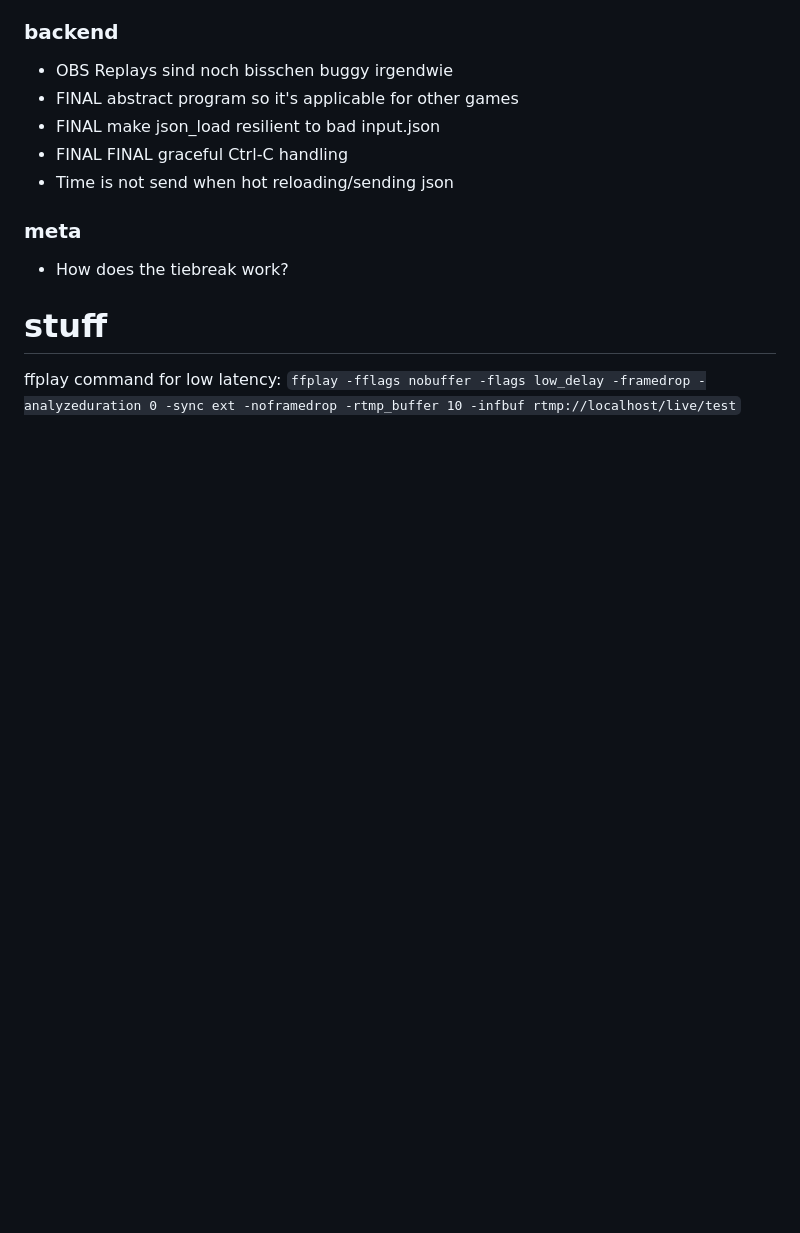
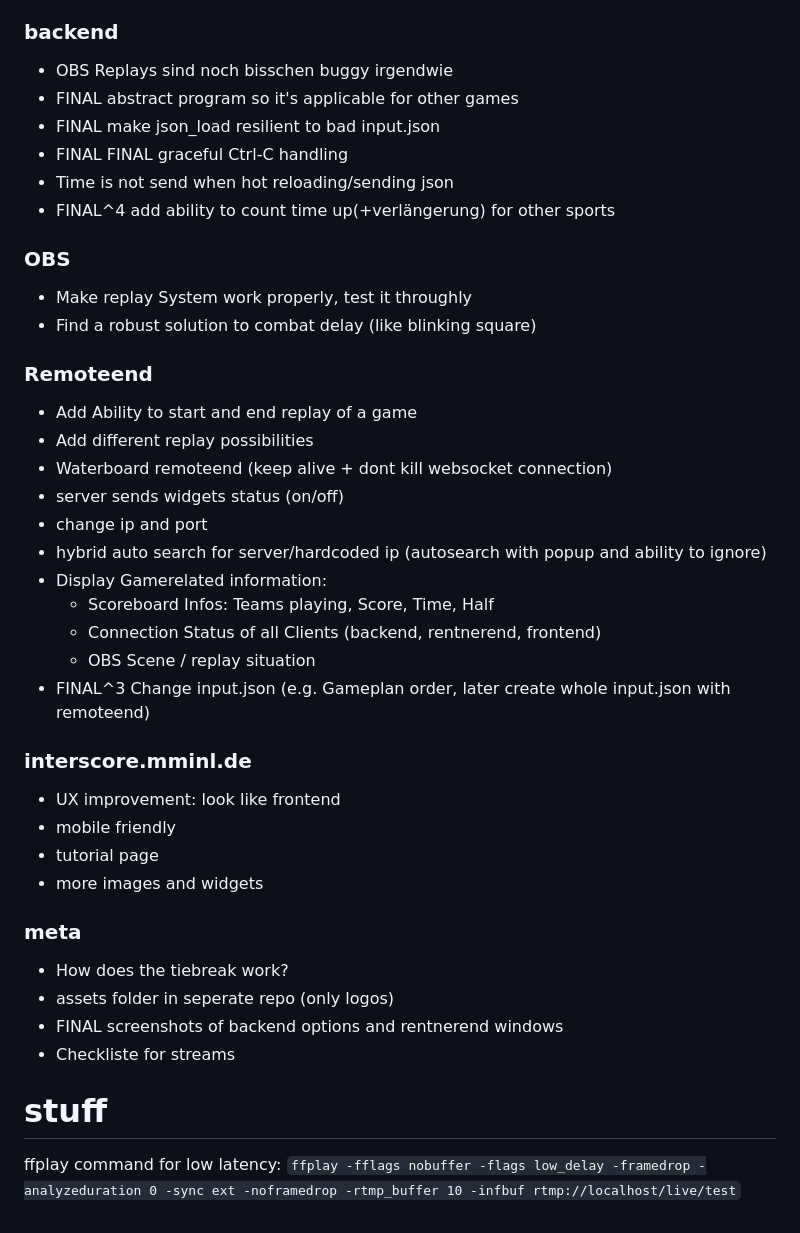
Before and after one commit to mminl-de/interscore, a Markdown page: README.md, the part around the change printed below. Drawn GitHub-style; blank space fills up the shorter version.

```diff
--- a/README.md
+++ b/README.md
@@ -93,9 +70,36 @@ This project was made for our personal use in a Cycleball tournament under hilar
 - FINAL make json_load resilient to bad input.json
 - FINAL FINAL graceful Ctrl-C handling
 - Time is not send when hot reloading/sending json
+- FINAL^4 add ability to count time up(+verlängerung) for other sports
+
+### OBS
+- Make replay System work properly, test it throughly
+- Find a robust solution to combat delay (like blinking square)
+
+### Remoteend
+- Add Ability to start and end replay of a game
+- Add different replay possibilities
+- Waterboard remoteend (keep alive + dont kill websocket connection)
+- server sends widgets status (on/off)
+- change ip and port
+- hybrid auto search for server/hardcoded ip (autosearch with popup and ability to ignore)
+- Display Gamerelated information:
+	- Scoreboard Infos: Teams playing, Score, Time, Half
+	- Connection Status of all Clients (backend, rentnerend, frontend)
+	- OBS Scene / replay situation
+- FINAL^3 Change input.json (e.g. Gameplan order, later create whole input.json with remoteend)
+
+### interscore.mminl.de
+- UX improvement: look like frontend
+- mobile friendly
+- tutorial page
+- more images and widgets
 
 ### meta
 - How does the tiebreak work?
+- assets folder in seperate repo (only logos)
+- FINAL screenshots of backend options and rentnerend windows
+- Checkliste for streams
 
 # stuff
 ffplay command for low latency: `ffplay -fflags nobuffer -flags low_delay -framedrop -analyzeduration 0 -sync ext -noframedrop -rtmp_buffer 10 -infbuf rtmp://localhost/live/test`
```
Also changed, not shown: other parts of README.md (+6 -29 lines).
